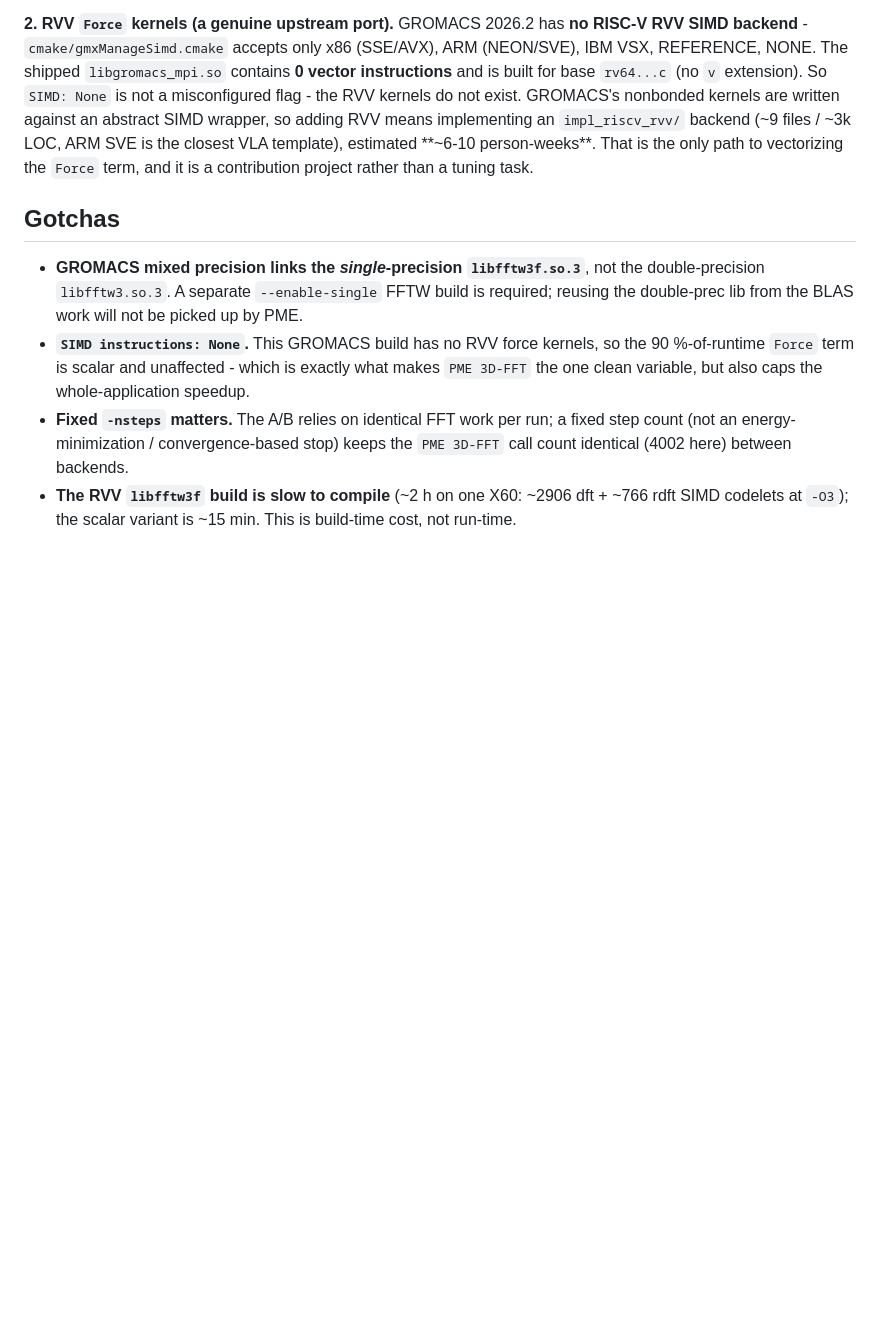
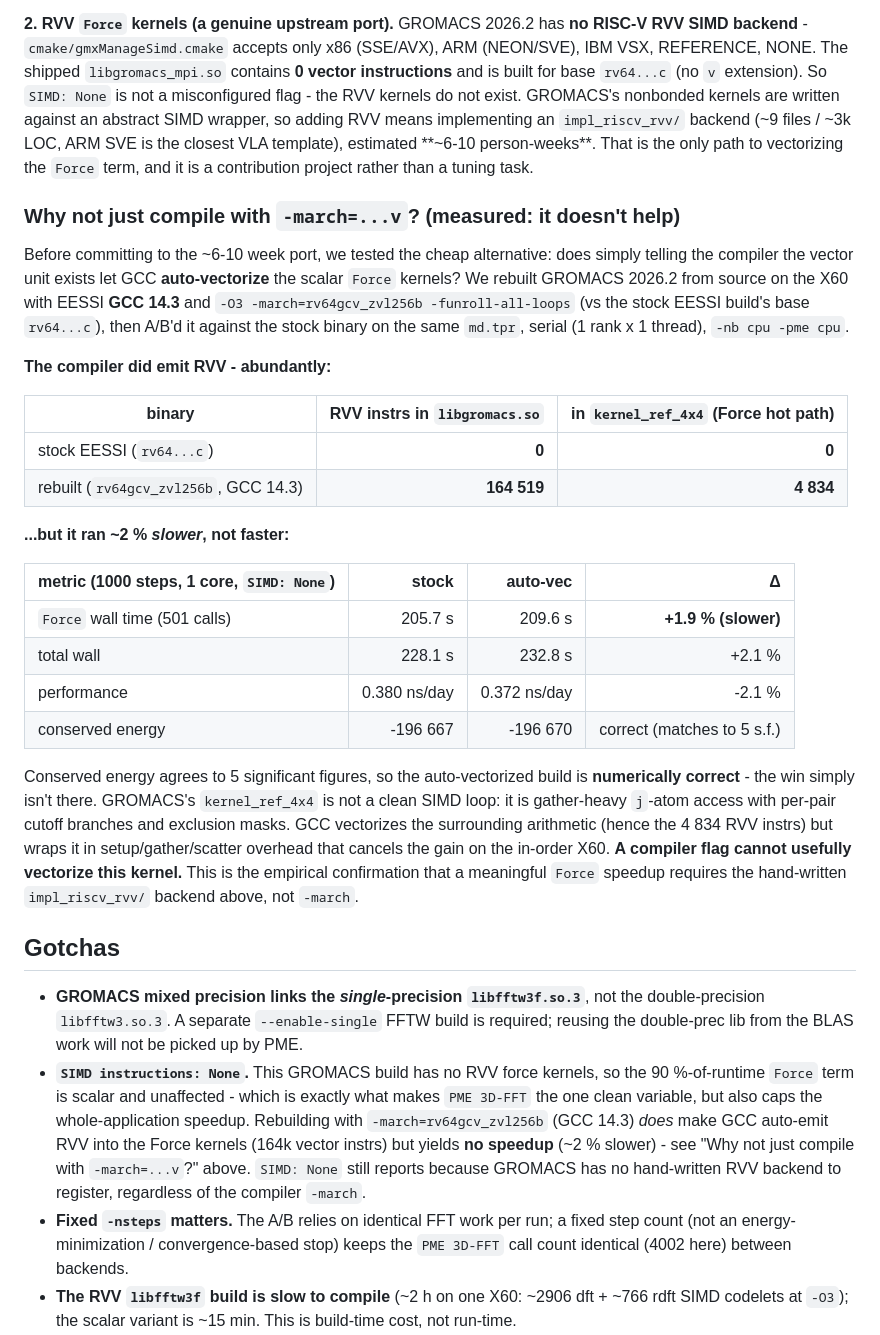
Before and after one commit to opensolvers/benchmarks, a Markdown page: gromacs/README.md, the part around the change. Drawn GitHub-style; blank space fills up the shorter version.

Commit message:
gromacs: measured -march=...v auto-vec — RVV emitted but ~2% slower on Force
Rebuilt GROMACS 2026.2 with GCC 14.3 -march=rv64gcv_zvl256b and A/B'd vs
stock. Compiler auto-vectorizes the Force kernels (164519 RVV instrs in
libgromacs.so, 4834 in kernel_ref_4x4 vs 0 stock) but Force wall time is
+1.9% (205.7->209.6s), perf 0.380->0.372 ns/day. Conserved energy matches
to 5 s.f. (correct). Confirms empirically that -march cannot usefully
vectorize the gather/mask-heavy nonbonded kernel — a hand-written
impl_riscv_rvv/ backend is the only path to a real speedup.

```diff
--- a/gromacs/README.md
+++ b/gromacs/README.md
@@ -144,6 +144,40 @@ backend (~9 files / ~3k LOC, ARM SVE is the closest VLA template), estimated
 **~6-10 person-weeks**. That is the only path to vectorizing the `Force` term,
 and it is a contribution project rather than a tuning task.
 
+### Why not just compile with `-march=...v`? (measured: it doesn't help)
+
+Before committing to the ~6-10 week port, we tested the cheap alternative: does
+simply telling the compiler the vector unit exists let GCC **auto-vectorize** the
+scalar `Force` kernels? We rebuilt GROMACS 2026.2 from source on the X60 with
+EESSI **GCC 14.3** and `-O3 -march=rv64gcv_zvl256b -funroll-all-loops` (vs the
+stock EESSI build's base `rv64...c`), then A/B'd it against the stock binary on
+the same `md.tpr`, serial (1 rank x 1 thread), `-nb cpu -pme cpu`.
+
+**The compiler did emit RVV - abundantly:**
+
+| binary | RVV instrs in `libgromacs.so` | in `kernel_ref_4x4` (Force hot path) |
+|---|--:|--:|
+| stock EESSI (`rv64...c`) | **0** | **0** |
+| rebuilt (`rv64gcv_zvl256b`, GCC 14.3) | **164 519** | **4 834** |
+
+**...but it ran ~2 % *slower*, not faster:**
+
+| metric (1000 steps, 1 core, `SIMD: None`) | stock | auto-vec | Δ |
+|---|--:|--:|--:|
+| `Force` wall time (501 calls) | 205.7 s | 209.6 s | **+1.9 % (slower)** |
+| total wall | 228.1 s | 232.8 s | +2.1 % |
+| performance | 0.380 ns/day | 0.372 ns/day | -2.1 % |
+| conserved energy | -196 667 | -196 670 | correct (matches to 5 s.f.) |
+
+Conserved energy agrees to 5 significant figures, so the auto-vectorized build is
+**numerically correct** - the win simply isn't there. GROMACS's `kernel_ref_4x4`
+is not a clean SIMD loop: it is gather-heavy `j`-atom access with per-pair cutoff
+branches and exclusion masks. GCC vectorizes the surrounding arithmetic (hence
+the 4 834 RVV instrs) but wraps it in setup/gather/scatter overhead that cancels
+the gain on the in-order X60. **A compiler flag cannot usefully vectorize this
+kernel.** This is the empirical confirmation that a meaningful `Force` speedup
+requires the hand-written `impl_riscv_rvv/` backend above, not `-march`.
+
 ## Gotchas
 
 - **GROMACS mixed precision links the *single*-precision `libfftw3f.so.3`**, not
@@ -153,7 +187,11 @@ and it is a contribution project rather than a tuning task.
 - **`SIMD instructions: None`.** This GROMACS build has no RVV force kernels, so
   the 90 %-of-runtime `Force` term is scalar and unaffected - which is exactly
   what makes `PME 3D-FFT` the one clean variable, but also caps the
-  whole-application speedup.
+  whole-application speedup. Rebuilding with `-march=rv64gcv_zvl256b` (GCC 14.3)
+  *does* make GCC auto-emit RVV into the Force kernels (164k vector instrs) but
+  yields **no speedup** (~2 % slower) - see "Why not just compile with
+  `-march=...v`?" above. `SIMD: None` still reports because GROMACS has no
+  hand-written RVV backend to register, regardless of the compiler `-march`.
 - **Fixed `-nsteps` matters.** The A/B relies on identical FFT work per run; a
   fixed step count (not an energy-minimization / convergence-based stop) keeps
   the `PME 3D-FFT` call count identical (4002 here) between backends.
```
